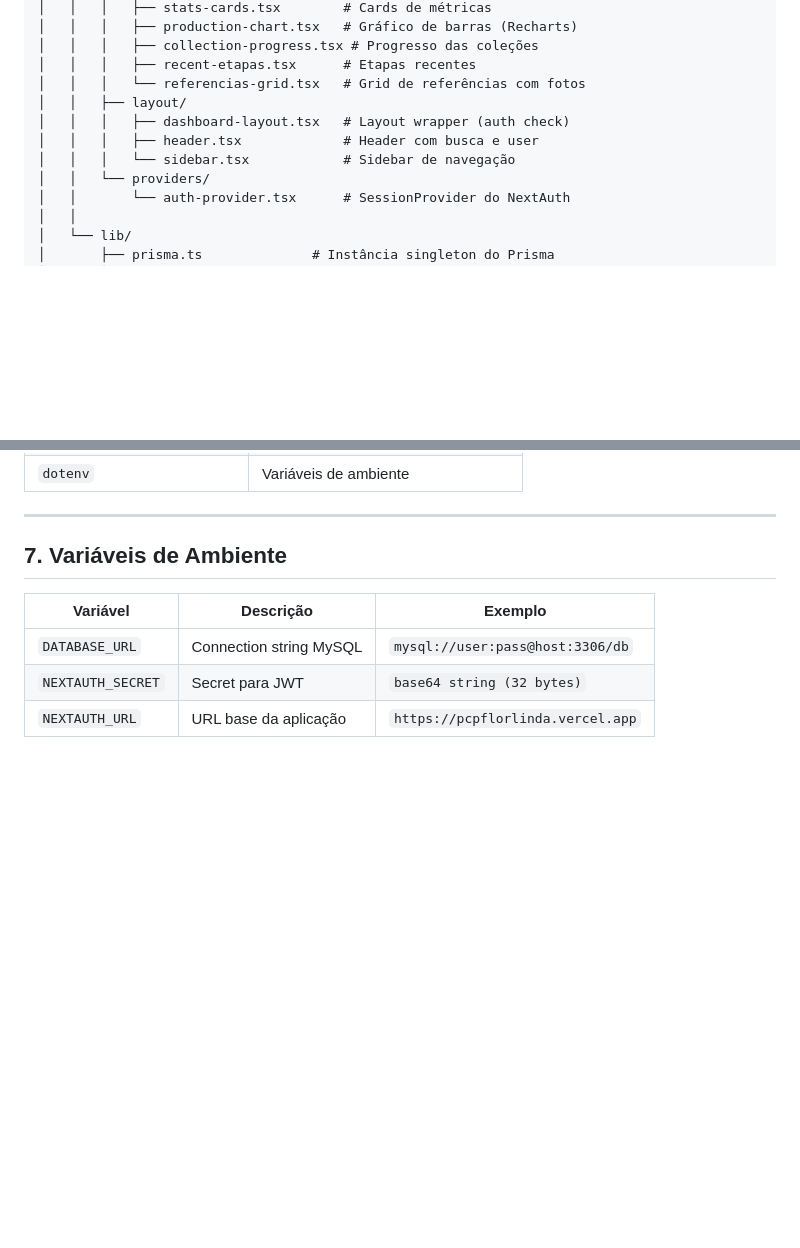
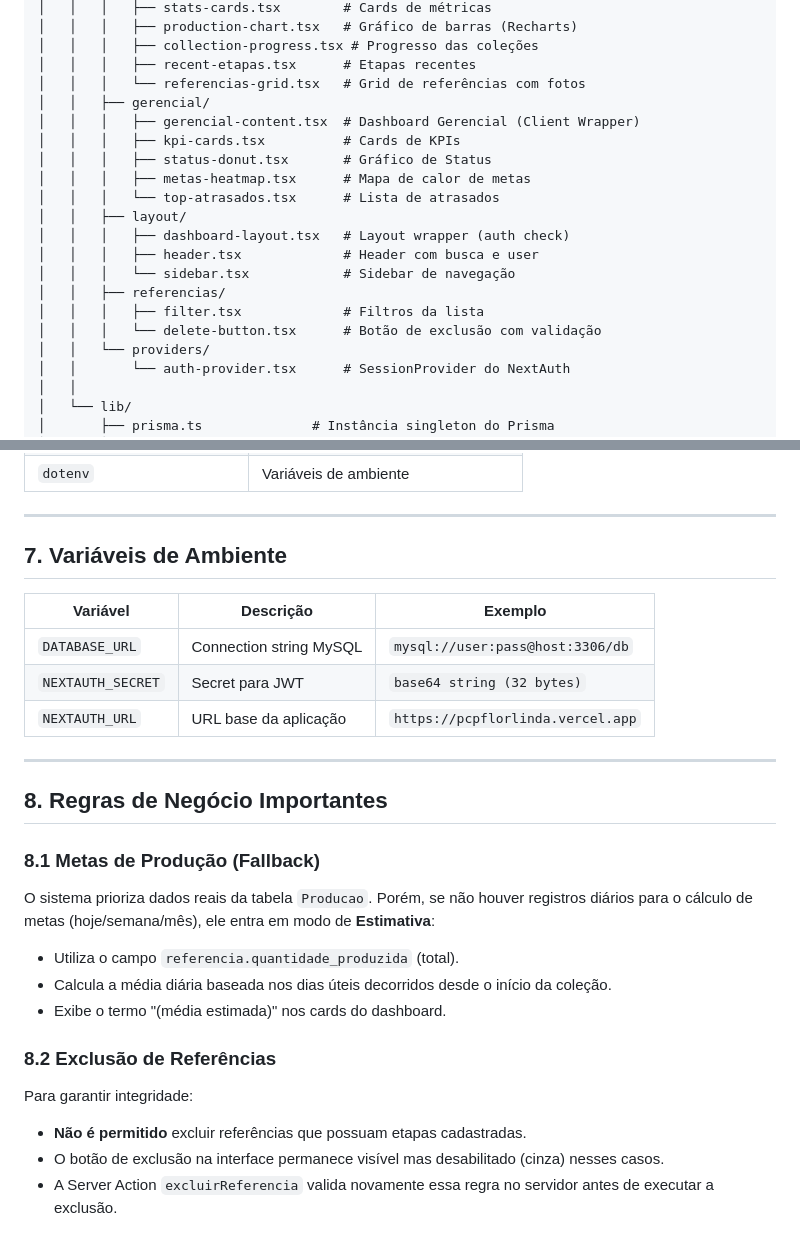
Before and after one commit to ValdirGR/pcpflorlinda2026, a Markdown page: docs/ARCHITECTURE.md, 2 parts joined by grey strips. GitHub-like rendering; blank space fills up the shorter version.

Commit message:
docs: update API, Architecture and create Changelog

```diff
--- a/docs/ARCHITECTURE.md
+++ b/docs/ARCHITECTURE.md
@@ -109,10 +109,19 @@ pcp-flor-linda/
 │   │   │   ├── collection-progress.tsx # Progresso das coleções
 │   │   │   ├── recent-etapas.tsx      # Etapas recentes
 │   │   │   └── referencias-grid.tsx   # Grid de referências com fotos
+│   │   ├── gerencial/
+│   │   │   ├── gerencial-content.tsx  # Dashboard Gerencial (Client Wrapper)
+│   │   │   ├── kpi-cards.tsx          # Cards de KPIs
+│   │   │   ├── status-donut.tsx       # Gráfico de Status
+│   │   │   ├── metas-heatmap.tsx      # Mapa de calor de metas
+│   │   │   └── top-atrasados.tsx      # Lista de atrasados
 │   │   ├── layout/
 │   │   │   ├── dashboard-layout.tsx   # Layout wrapper (auth check)
 │   │   │   ├── header.tsx             # Header com busca e user
 │   │   │   └── sidebar.tsx            # Sidebar de navegação
+│   │   ├── referencias/
+│   │   │   ├── filter.tsx             # Filtros da lista
+│   │   │   └── delete-button.tsx      # Botão de exclusão com validação
 │   │   └── providers/
 │   │       └── auth-provider.tsx      # SessionProvider do NextAuth
 │   │
@@ -232,3 +241,19 @@ Browser → <form action={serverAction}> → Server Action → Prisma.create/upd
 | `DATABASE_URL` | Connection string MySQL | `mysql://user:pass@host:3306/db` |
 | `NEXTAUTH_SECRET` | Secret para JWT | `base64 string (32 bytes)` |
 | `NEXTAUTH_URL` | URL base da aplicação | `https://pcpflorlinda.vercel.app` |
+
+---
+
+## 8. Regras de Negócio Importantes
+
+### 8.1 Metas de Produção (Fallback)
+O sistema prioriza dados reais da tabela `Producao`. Porém, se não houver registros diários para o cálculo de metas (hoje/semana/mês), ele entra em modo de **Estimativa**:
+- Utiliza o campo `referencia.quantidade_produzida` (total).
+- Calcula a média diária baseada nos dias úteis decorridos desde o início da coleção.
+- Exibe o termo "(média estimada)" nos cards do dashboard.
+
+### 8.2 Exclusão de Referências
+Para garantir integridade:
+- **Não é permitido** excluir referências que possuam etapas cadastradas.
+- O botão de exclusão na interface permanece visível mas desabilitado (cinza) nesses casos.
+- A Server Action `excluirReferencia` valida novamente essa regra no servidor antes de executar a exclusão.
```
Also changed, not shown: CHANGELOG.md (added, +12 -0 lines), docs/API.md (+10 -0 lines).
